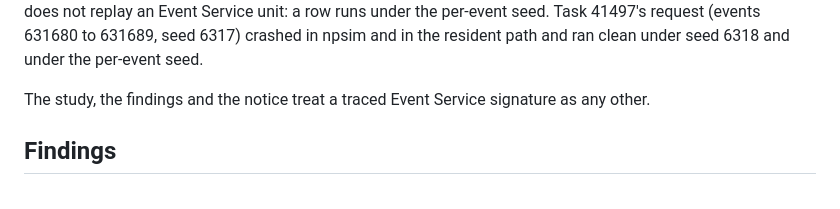
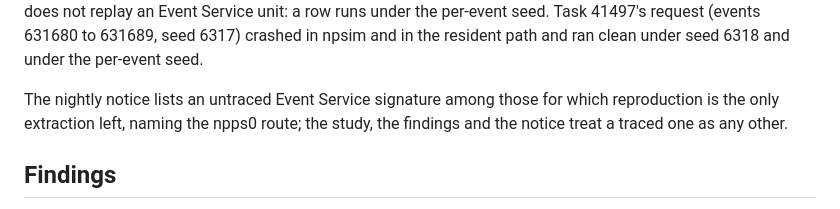
Before and after one commit to BNLNPPS/swf-epicprod, a Markdown page: docs/SEGFAULT_DIAGNOSIS.md, the part around the change. Rendered like a GitHub page.

Commit message:
Segfault diagnosis: the notice lists untraced Event Service signatures with the npps0 route
Co-Authored-By: Claude Opus 5.5 <noreply@anthropic.com>

```diff
--- a/docs/SEGFAULT_DIAGNOSIS.md
+++ b/docs/SEGFAULT_DIAGNOSIS.md
@@ -1007,8 +1007,10 @@ under the per-event seed. Task 41497's request (events 631680 to
 631689, seed 6317) crashed in npsim and in the resident path and ran
 clean under seed 6318 and under the per-event seed.
 
-The study, the findings and the notice treat a traced Event Service
-signature as any other.
+The nightly notice lists an untraced Event Service signature among
+those for which reproduction is the only extraction left, naming the
+npps0 route; the study, the findings and the notice treat a traced one
+as any other.
 
 ## Findings
 
```
